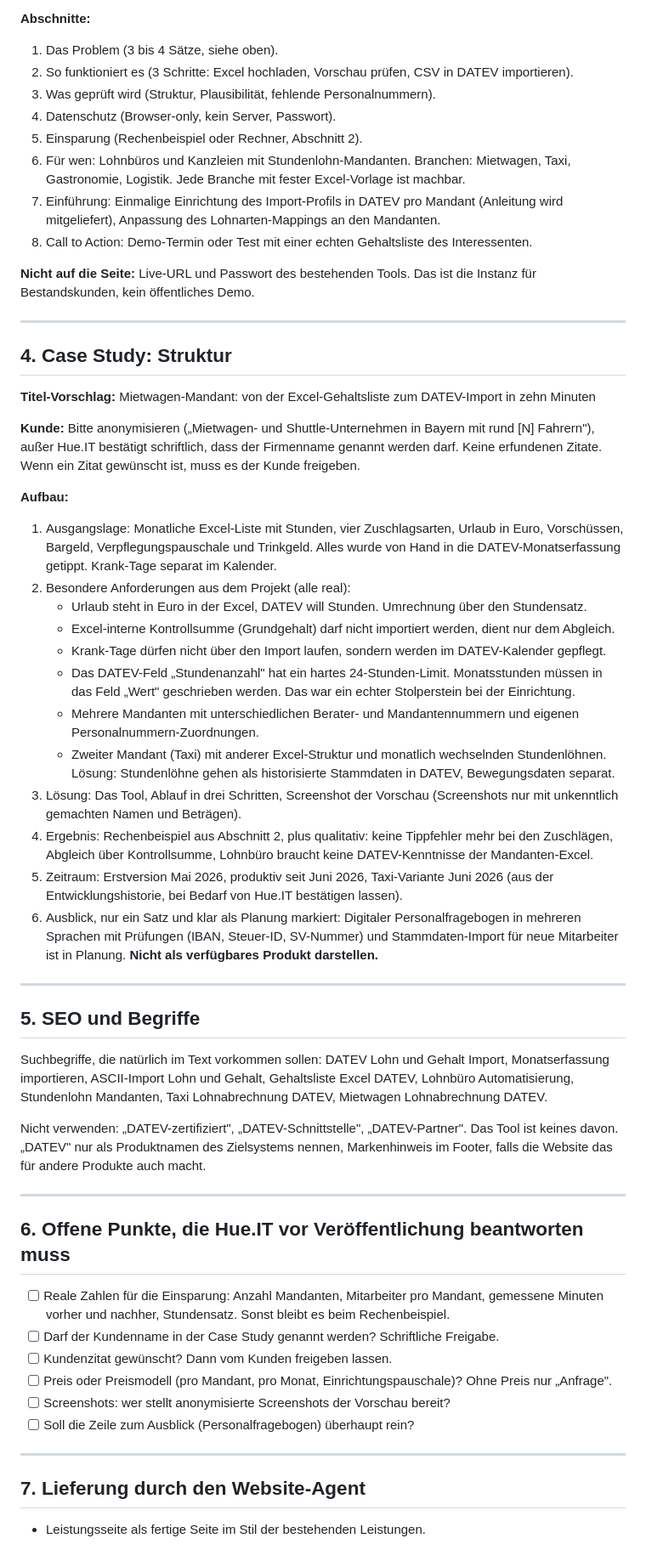
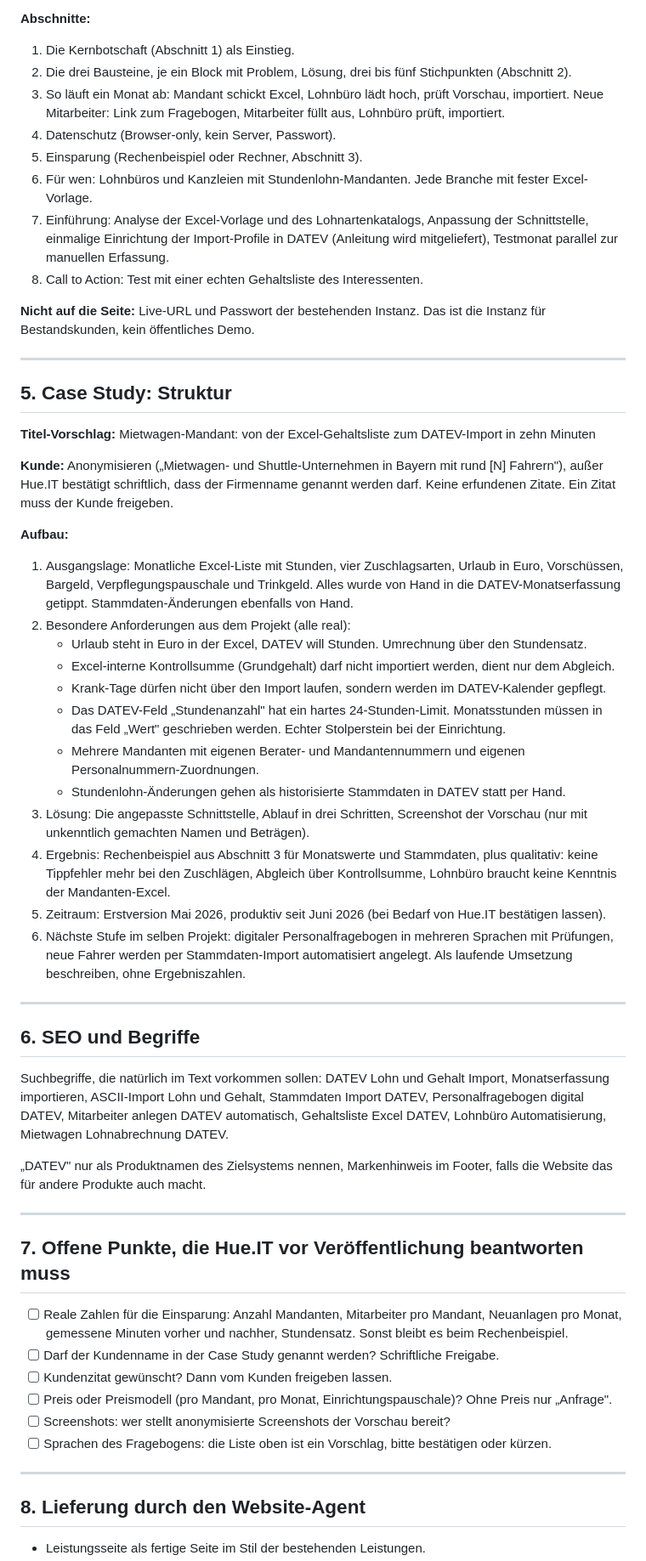
Before and after one commit to guley1995/gehaltsliste-datev, a Markdown page: docs/website-brief.md, the part around one of its changes. Shown at 85% size. Rendered like a GitHub page.

```diff
--- a/docs/website-brief.md
+++ b/docs/website-brief.md
@@ -96,84 +156,80 @@ Läuft im Browser, ohne Upload von Lohndaten.
 
 **Abschnitte:**
 
-1. Das Problem (3 bis 4 Sätze, siehe oben).
-2. So funktioniert es (3 Schritte: Excel hochladen, Vorschau prüfen, CSV in DATEV importieren).
-3. Was geprüft wird (Struktur, Plausibilität, fehlende Personalnummern).
+1. Die Kernbotschaft (Abschnitt 1) als Einstieg.
+2. Die drei Bausteine, je ein Block mit Problem, Lösung, drei bis fünf Stichpunkten (Abschnitt 2).
+3. So läuft ein Monat ab: Mandant schickt Excel, Lohnbüro lädt hoch, prüft Vorschau, importiert.
+   Neue Mitarbeiter: Link zum Fragebogen, Mitarbeiter füllt aus, Lohnbüro prüft, importiert.
 4. Datenschutz (Browser-only, kein Server, Passwort).
-5. Einsparung (Rechenbeispiel oder Rechner, Abschnitt 2).
-6. Für wen: Lohnbüros und Kanzleien mit Stundenlohn-Mandanten. Branchen: Mietwagen, Taxi,
-   Gastronomie, Logistik. Jede Branche mit fester Excel-Vorlage ist machbar.
-7. Einführung: Einmalige Einrichtung des Import-Profils in DATEV pro Mandant
-   (Anleitung wird mitgeliefert), Anpassung des Lohnarten-Mappings an den Mandanten.
-8. Call to Action: Demo-Termin oder Test mit einer echten Gehaltsliste des Interessenten.
+5. Einsparung (Rechenbeispiel oder Rechner, Abschnitt 3).
+6. Für wen: Lohnbüros und Kanzleien mit Stundenlohn-Mandanten. Jede Branche mit fester Excel-Vorlage.
+7. Einführung: Analyse der Excel-Vorlage und des Lohnartenkatalogs, Anpassung der Schnittstelle,
+   einmalige Einrichtung der Import-Profile in DATEV (Anleitung wird mitgeliefert), Testmonat parallel
+   zur manuellen Erfassung.
+8. Call to Action: Test mit einer echten Gehaltsliste des Interessenten.
 
-**Nicht auf die Seite:** Live-URL und Passwort des bestehenden Tools. Das ist die Instanz
-für Bestandskunden, kein öffentliches Demo.
+**Nicht auf die Seite:** Live-URL und Passwort der bestehenden Instanz. Das ist die Instanz für
+Bestandskunden, kein öffentliches Demo.
 
 ---
 
-## 4. Case Study: Struktur
+## 5. Case Study: Struktur
 
 **Titel-Vorschlag:** Mietwagen-Mandant: von der Excel-Gehaltsliste zum DATEV-Import in zehn Minuten
 
-**Kunde:** Bitte anonymisieren („Mietwagen- und Shuttle-Unternehmen in Bayern mit rund
-[N] Fahrern"), außer Hue.IT bestätigt schriftlich, dass der Firmenname genannt werden darf.
-Keine erfundenen Zitate. Wenn ein Zitat gewünscht ist, muss es der Kunde freigeben.
+**Kunde:** Anonymisieren („Mietwagen- und Shuttle-Unternehmen in Bayern mit rund [N] Fahrern"),
+außer Hue.IT bestätigt schriftlich, dass der Firmenname genannt werden darf.
+Keine erfundenen Zitate. Ein Zitat muss der Kunde freigeben.
 
 **Aufbau:**
 
 1. Ausgangslage: Monatliche Excel-Liste mit Stunden, vier Zuschlagsarten, Urlaub in Euro,
    Vorschüssen, Bargeld, Verpflegungspauschale und Trinkgeld. Alles wurde von Hand in die
-   DATEV-Monatserfassung getippt. Krank-Tage separat im Kalender.
+   DATEV-Monatserfassung getippt. Stammdaten-Änderungen ebenfalls von Hand.
 2. Besondere Anforderungen aus dem Projekt (alle real):
    - Urlaub steht in Euro in der Excel, DATEV will Stunden. Umrechnung über den Stundensatz.
    - Excel-interne Kontrollsumme (Grundgehalt) darf nicht importiert werden, dient nur dem Abgleich.
    - Krank-Tage dürfen nicht über den Import laufen, sondern werden im DATEV-Kalender gepflegt.
-   - Das DATEV-Feld „Stundenanzahl" hat ein hartes 24-Stunden-Limit. Monatsstunden müssen
-     in das Feld „Wert" geschrieben werden. Das war ein echter Stolperstein bei der Einrichtung.
-   - Mehrere Mandanten mit unterschiedlichen Berater- und Mandantennummern und eigenen
-     Personalnummern-Zuordnungen.
-   - Zweiter Mandant (Taxi) mit anderer Excel-Struktur und monatlich wechselnden Stundenlöhnen.
-     Lösung: Stundenlöhne gehen als historisierte Stammdaten in DATEV, Bewegungsdaten separat.
-3. Lösung: Das Tool, Ablauf in drei Schritten, Screenshot der Vorschau
-   (Screenshots nur mit unkenntlich gemachten Namen und Beträgen).
-4. Ergebnis: Rechenbeispiel aus Abschnitt 2, plus qualitativ: keine Tippfehler mehr bei
-   den Zuschlägen, Abgleich über Kontrollsumme, Lohnbüro braucht keine DATEV-Kenntnisse
-   der Mandanten-Excel.
-5. Zeitraum: Erstversion Mai 2026, produktiv seit Juni 2026, Taxi-Variante Juni 2026
-   (aus der Entwicklungshistorie, bei Bedarf von Hue.IT bestätigen lassen).
-6. Ausblick, nur ein Satz und klar als Planung markiert: Digitaler Personalfragebogen
-   in mehreren Sprachen mit Prüfungen (IBAN, Steuer-ID, SV-Nummer) und Stammdaten-Import
-   für neue Mitarbeiter ist in Planung. **Nicht als verfügbares Produkt darstellen.**
+   - Das DATEV-Feld „Stundenanzahl" hat ein hartes 24-Stunden-Limit. Monatsstunden müssen in das
+     Feld „Wert" geschrieben werden. Echter Stolperstein bei der Einrichtung.
+   - Mehrere Mandanten mit eigenen Berater- und Mandantennummern und eigenen Personalnummern-Zuordnungen.
+   - Stundenlohn-Änderungen gehen als historisierte Stammdaten in DATEV statt per Hand.
+3. Lösung: Die angepasste Schnittstelle, Ablauf in drei Schritten, Screenshot der Vorschau
+   (nur mit unkenntlich gemachten Namen und Beträgen).
+4. Ergebnis: Rechenbeispiel aus Abschnitt 3 für Monatswerte und Stammdaten, plus qualitativ:
+   keine Tippfehler mehr bei den Zuschlägen, Abgleich über Kontrollsumme, Lohnbüro braucht keine
+   Kenntnis der Mandanten-Excel.
+5. Zeitraum: Erstversion Mai 2026, produktiv seit Juni 2026 (bei Bedarf von Hue.IT bestätigen lassen).
+6. Nächste Stufe im selben Projekt: digitaler Personalfragebogen in mehreren Sprachen mit Prüfungen,
+   neue Fahrer werden per Stammdaten-Import automatisiert angelegt. Als laufende Umsetzung
+   beschreiben, ohne Ergebniszahlen.
 
 ---
 
-## 5. SEO und Begriffe
+## 6. SEO und Begriffe
 
-Suchbegriffe, die natürlich im Text vorkommen sollen: DATEV Lohn und Gehalt Import,
-Monatserfassung importieren, ASCII-Import Lohn und Gehalt, Gehaltsliste Excel DATEV,
-Lohnbüro Automatisierung, Stundenlohn Mandanten, Taxi Lohnabrechnung DATEV,
+Suchbegriffe, die natürlich im Text vorkommen sollen: DATEV Lohn und Gehalt Import, Monatserfassung
+importieren, ASCII-Import Lohn und Gehalt, Stammdaten Import DATEV, Personalfragebogen digital DATEV,
+Mitarbeiter anlegen DATEV automatisch, Gehaltsliste Excel DATEV, Lohnbüro Automatisierung,
 Mietwagen Lohnabrechnung DATEV.
 
-Nicht verwenden: „DATEV-zertifiziert", „DATEV-Schnittstelle", „DATEV-Partner".
-Das Tool ist keines davon. „DATEV" nur als Produktnamen des Zielsystems nennen,
-Markenhinweis im Footer, falls die Website das für andere Produkte auch macht.
+„DATEV" nur als Produktnamen des Zielsystems nennen, Markenhinweis im Footer, falls die Website
+das für andere Produkte auch macht.
 
 ---
 
-## 6. Offene Punkte, die Hue.IT vor Veröffentlichung beantworten muss
+## 7. Offene Punkte, die Hue.IT vor Veröffentlichung beantworten muss
 
-- [ ] Reale Zahlen für die Einsparung: Anzahl Mandanten, Mitarbeiter pro Mandant,
-      gemessene Minuten vorher und nachher, Stundensatz. Sonst bleibt es beim Rechenbeispiel.
+- [ ] Reale Zahlen für die Einsparung: Anzahl Mandanten, Mitarbeiter pro Mandant, Neuanlagen pro
+      Monat, gemessene Minuten vorher und nachher, Stundensatz. Sonst bleibt es beim Rechenbeispiel.
 - [ ] Darf der Kundenname in der Case Study genannt werden? Schriftliche Freigabe.
 - [ ] Kundenzitat gewünscht? Dann vom Kunden freigeben lassen.
-- [ ] Preis oder Preismodell (pro Mandant, pro Monat, Einrichtungspauschale)? Ohne Preis
-      nur „Anfrage".
+- [ ] Preis oder Preismodell (pro Mandant, pro Monat, Einrichtungspauschale)? Ohne Preis nur „Anfrage".
 - [ ] Screenshots: wer stellt anonymisierte Screenshots der Vorschau bereit?
-- [ ] Soll die Zeile zum Ausblick (Personalfragebogen) überhaupt rein?
+- [ ] Sprachen des Fragebogens: die Liste oben ist ein Vorschlag, bitte bestätigen oder kürzen.
 
 ---
 
-## 7. Lieferung durch den Website-Agent
+## 8. Lieferung durch den Website-Agent
 
 - Leistungsseite als fertige Seite im Stil der bestehenden Leistungen.
```
Also changed, not shown: other parts of docs/website-brief.md (+127 -68 lines).
